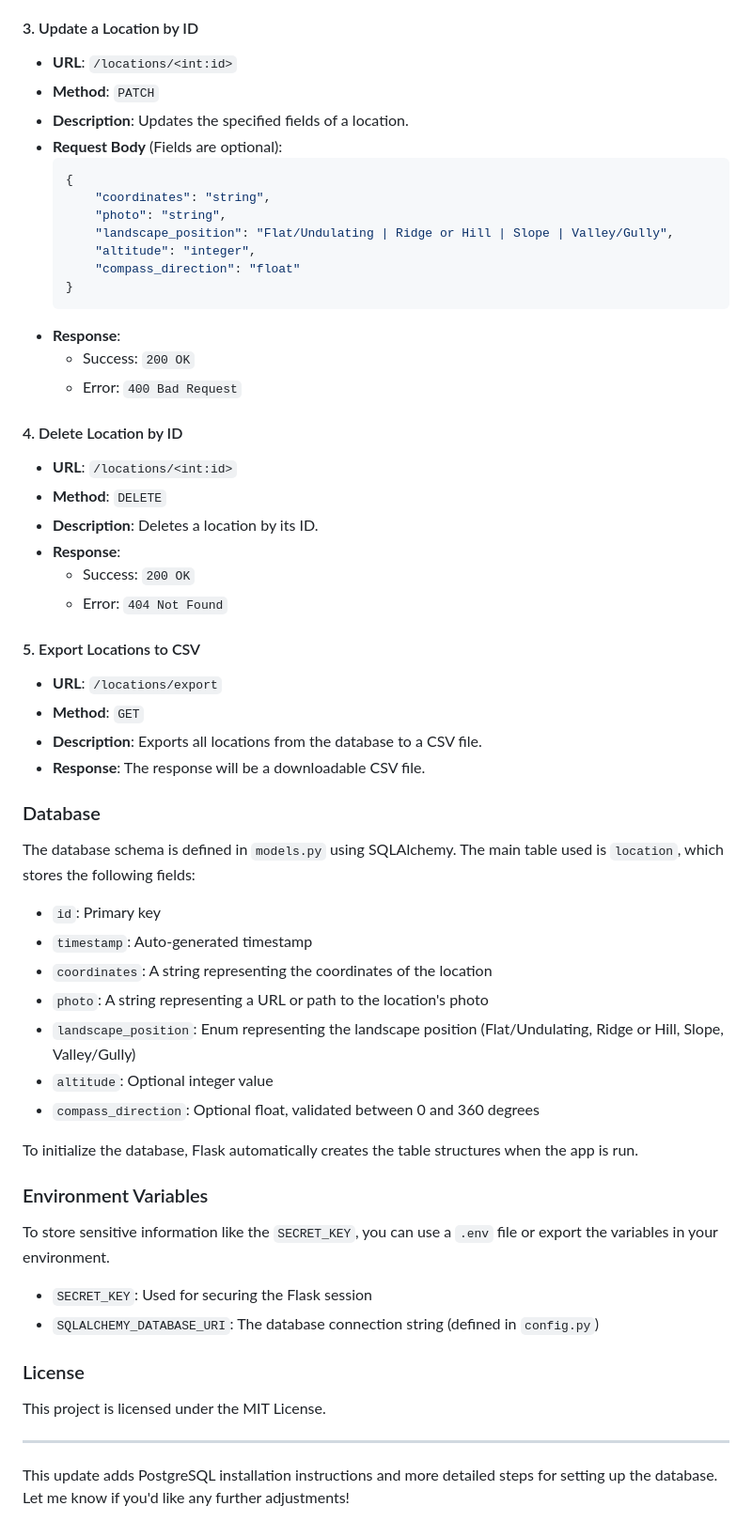
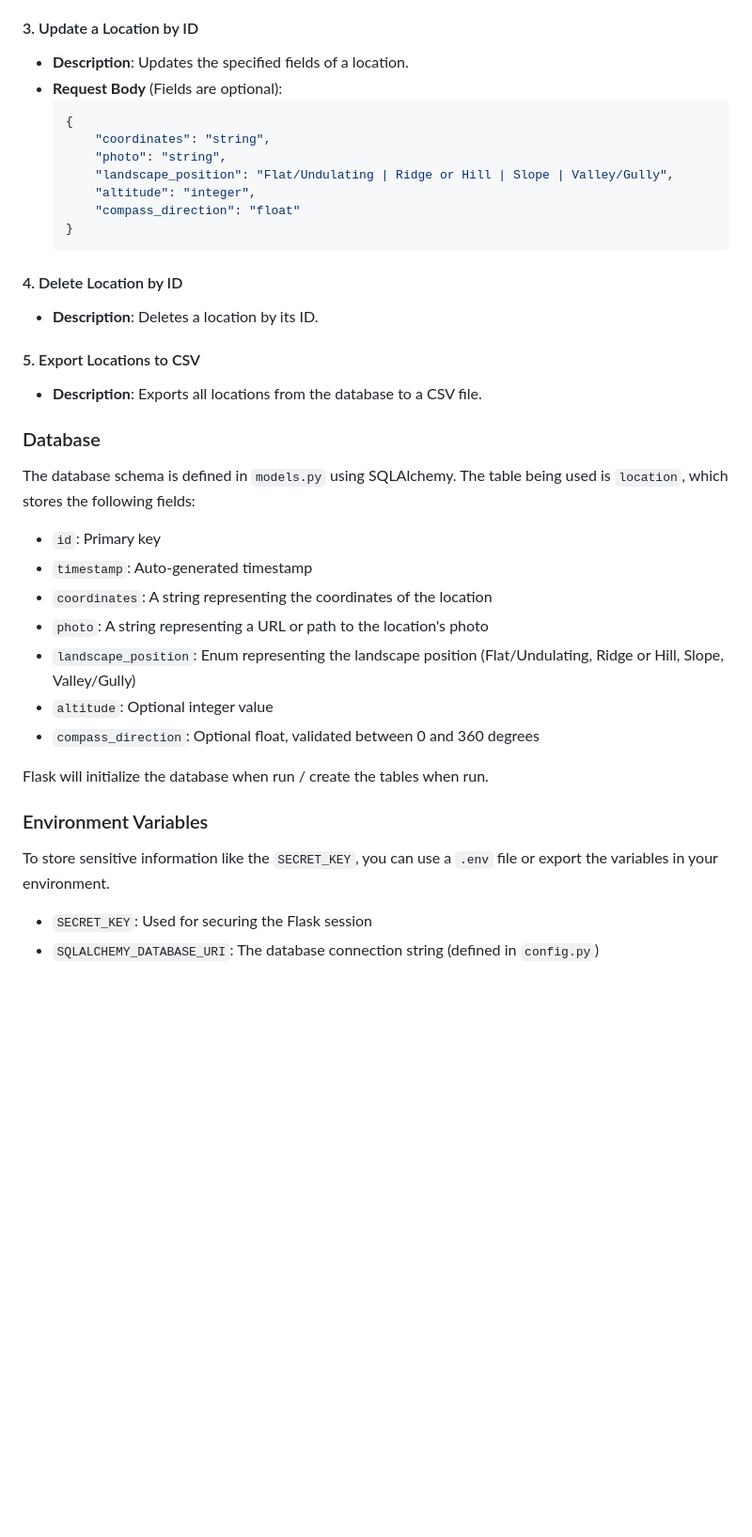
Before and after one commit to c3lima61/ForestHealthAPI, a Markdown page: Working_Release/README.md, the part around one of its changes. Shown at 94% size. Drawn GitHub-style; blank space fills up the shorter version.

````diff
--- a/Working_Release/README.md
+++ b/Working_Release/README.md
@@ -142,7 +133,6 @@ Once you've installed the dependencies and set up your PostgreSQL database, you
 
 #### 3. Update a Location by ID
-- **URL**: `/locations/<int:id>`
-- **Method**: `PATCH`
+
 - **Description**: Updates the specified fields of a location.
 - **Request Body** (Fields are optional):
     ```json
@@ -154,27 +144,18 @@ Once you've installed the dependencies and set up your PostgreSQL database, you
         "compass_direction": "float"
     }
     ```
-- **Response**:
-    - Success: `200 OK`
-    - Error: `400 Bad Request`
 
 #### 4. Delete Location by ID
-- **URL**: `/locations/<int:id>`
-- **Method**: `DELETE`
+
 - **Description**: Deletes a location by its ID.
-- **Response**:
-    - Success: `200 OK`
-    - Error: `404 Not Found`
 
 #### 5. Export Locations to CSV
-- **URL**: `/locations/export`
-- **Method**: `GET`
+
 - **Description**: Exports all locations from the database to a CSV file.
-- **Response**: The response will be a downloadable CSV file.
 
 ### Database
 
-The database schema is defined in `models.py` using SQLAlchemy. The main table used is `location`, which stores the following fields:
+The database schema is defined in `models.py` using SQLAlchemy. The table being used is `location`, which stores the following fields:
 - `id`: Primary key
 - `timestamp`: Auto-generated timestamp
 - `coordinates`: A string representing the coordinates of the location
@@ -183,7 +164,7 @@ The database schema is defined in `models.py` using SQLAlchemy. The main table u
 - `altitude`: Optional integer value
 - `compass_direction`: Optional float, validated between 0 and 360 degrees
 
-To initialize the database, Flask automatically creates the table structures when the app is run.
+Flask will initialize the database when run / create the tables when run.
 
 ### Environment Variables
 
@@ -191,11 +172,3 @@ To store sensitive information like the `SECRET_KEY`, you can use a `.env` file
 
 - `SECRET_KEY`: Used for securing the Flask session
 - `SQLALCHEMY_DATABASE_URI`: The database connection string (defined in `config.py`)
-
-### License
-
-This project is licensed under the MIT License.
-
----
-
-This update adds PostgreSQL installation instructions and more detailed steps for setting up the database. Let me know if you'd like any further adjustments!
````
Also changed, not shown: other parts of Working_Release/README.md (+23 -32 lines).
